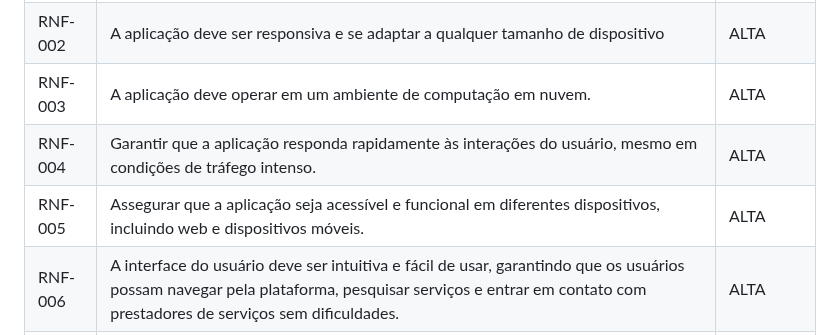
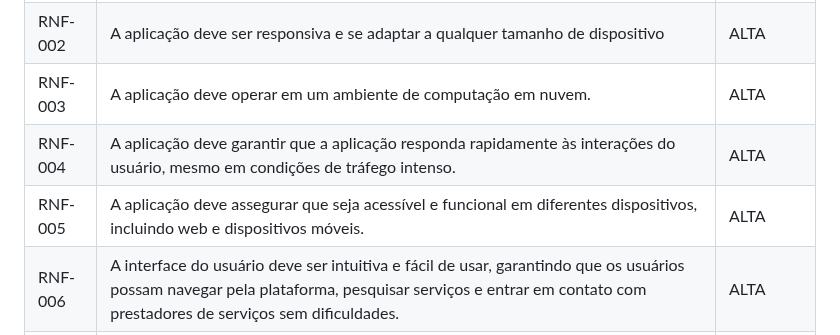
Before and after one commit to ICEI-PUC-Minas-PMV-ADS/pmv-ads-2024-1-e4-proj-infra-t4-connectlocal, a Markdown page: docs/02-Especificação do Projeto.md, the part around the change. GitHub-like rendering.

Commit message:
Update 02-Especificação do Projeto.md
RNF

```diff
--- a/docs/02-Especificação do Projeto.md
+++ b/docs/02-Especificação do Projeto.md
@@ -124,8 +124,8 @@ As tabelas que se seguem apresentam os requisitos funcionais e não funcionais q
 |RNF-001|A aplicação deve ser intuitiva e fácil de ser utilizada por qualquer tipo de usuário|ALTA|
 |RNF-002|A aplicação deve ser responsiva e se adaptar a qualquer tamanho de dispositivo|ALTA|
 |RNF-003|A aplicação deve operar em um ambiente de computação em nuvem.|ALTA|
-|RNF-004|Garantir que a aplicação responda rapidamente às interações do usuário, mesmo em condições de tráfego intenso.|ALTA|
-|RNF-005|Assegurar que a aplicação seja acessível e funcional em diferentes dispositivos, incluindo web e dispositivos móveis.|ALTA|
+|RNF-004|A aplicação deve garantir que a aplicação responda rapidamente às interações do usuário, mesmo em condições de tráfego intenso.|ALTA|
+|RNF-005|A aplicação deve assegurar que seja acessível e funcional em diferentes dispositivos, incluindo web e dispositivos móveis.|ALTA|
 |RNF-006|A interface do usuário deve ser intuitiva e fácil de usar, garantindo que os usuários possam navegar pela plataforma, pesquisar serviços e entrar em contato com prestadores de serviços sem dificuldades.|ALTA|
 |RNF-007|A plataforma deve cumprir todas as leis e regulamentações aplicáveis relacionadas à proteção de dados, privacidade do usuário, direitos do consumidor e qualquer outra legislação relevante em todas as jurisdições onde opera.|ALTA|
 |RNF-008|O sistema deve ser compatível com uma ampla variedade de navegadores web populares, incluindo Chrome, Firefox, Safari e Edge, garantindo uma experiência consistente para todos os usuários, independentemente do navegador utilizado. |ALTA|
```
